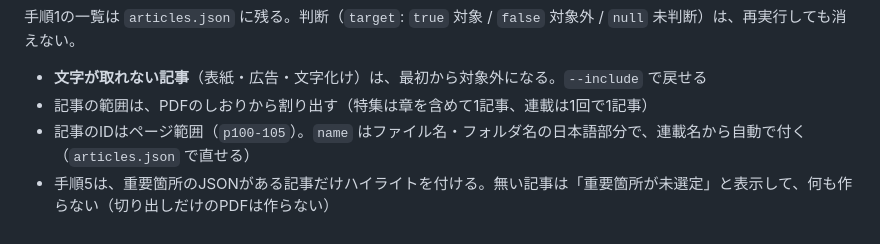
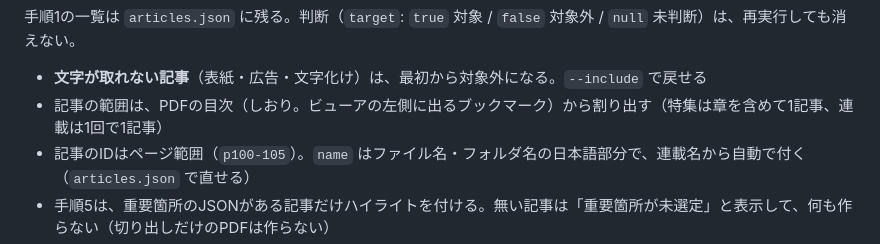
Before and after one commit to eno-conan/dopagaki-publications-highlighter, a Markdown page: docs/workflow.md, the part around the change. GitHub-like rendering.

```diff
--- a/docs/workflow.md
+++ b/docs/workflow.md
@@ -24,7 +24,7 @@
 手順1の一覧は `articles.json` に残る。判断（`target`: `true` 対象 / `false` 対象外 / `null` 未判断）は、再実行しても消えない。
 
 - **文字が取れない記事**（表紙・広告・文字化け）は、最初から対象外になる。`--include` で戻せる
-- 記事の範囲は、PDFのしおりから割り出す（特集は章を含めて1記事、連載は1回で1記事）
+- 記事の範囲は、PDFの目次（しおり。ビューアの左側に出るブックマーク）から割り出す（特集は章を含めて1記事、連載は1回で1記事）
 - 記事のIDはページ範囲（`p100-105`）。`name` はファイル名・フォルダ名の日本語部分で、連載名から自動で付く（`articles.json` で直せる）
 - 手順5は、重要箇所のJSONがある記事だけハイライトを付ける。無い記事は「重要箇所が未選定」と表示して、何も作らない（切り出しだけのPDFは作らない）
 - 重要箇所のページ番号は、記事の範囲を切り出したPDFのページ（1始まり）で書く。確認用に切り出したいときは `uv run python split_pdf.py --plan ../output/Sample-Magazine-2026年11月号/articles.json`（`--only <ID>` で記事を絞れる。出力は `分割/<name>.pdf`）
```
Also changed, not shown: README.md (+44 -21 lines), examples/README.md (+1 -1 lines), docs/images/flow-overview.png (added), docs/images/issue-example.png (added).
